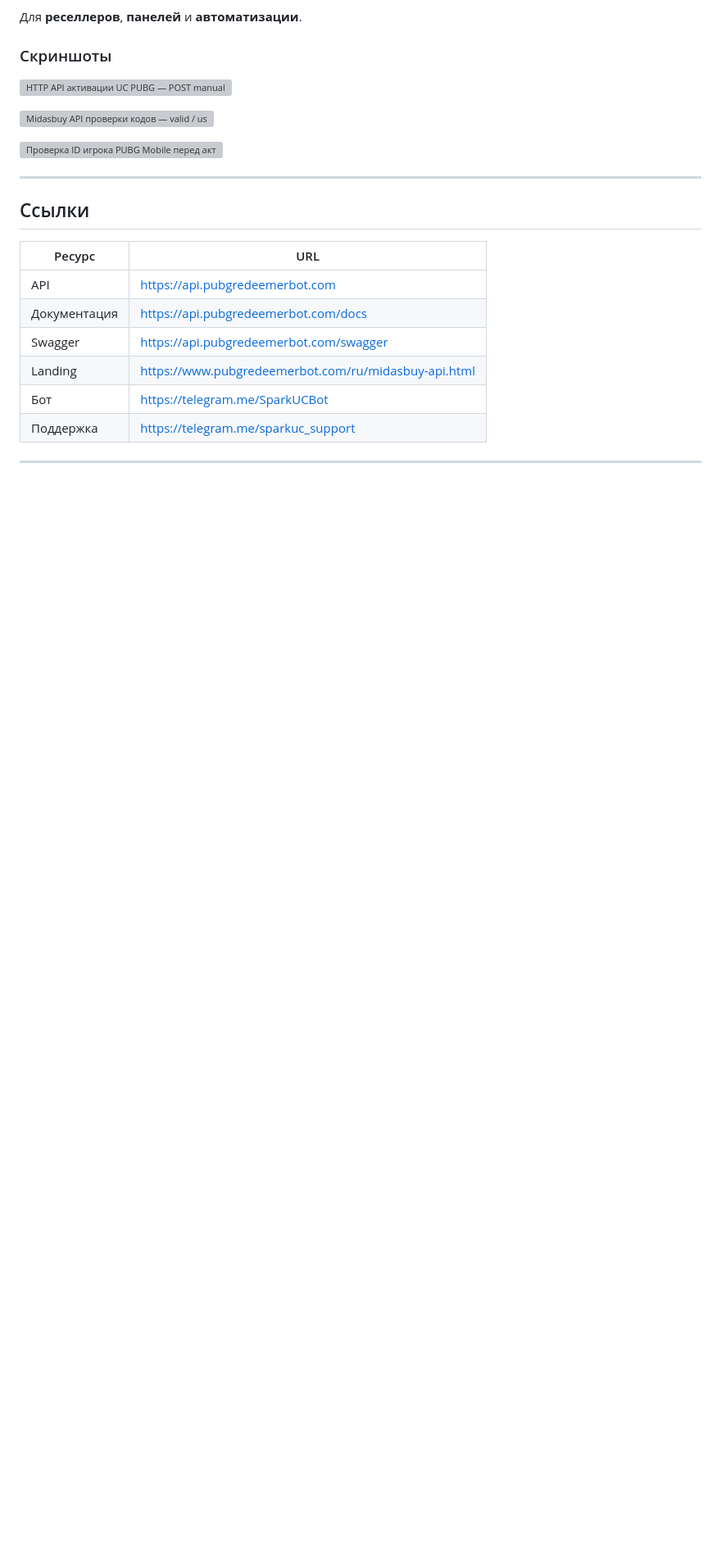
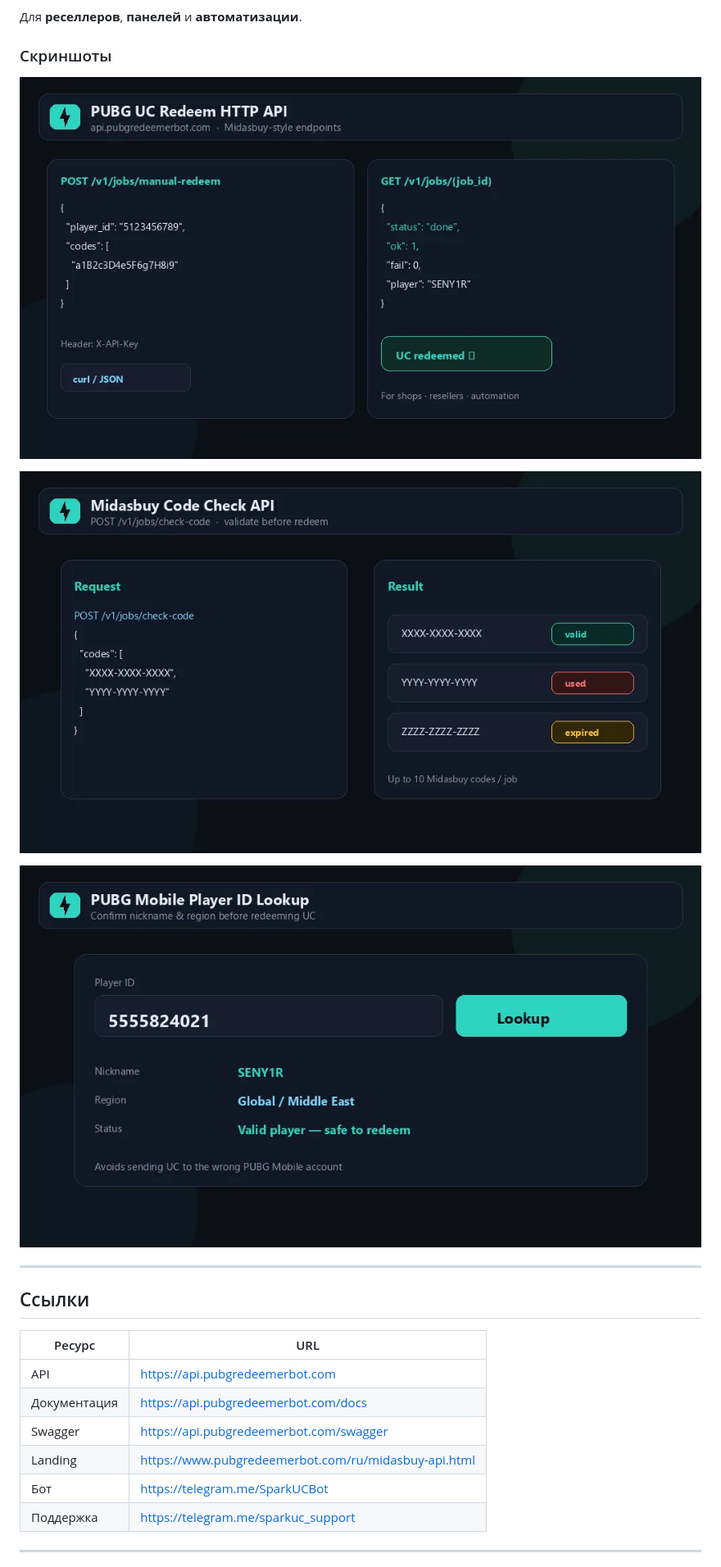
Before and after one commit to aliothman123/spark-uc-midasbuy-api, a Markdown page: README.ru.md, the part around the change. Shown at 82% size. Rendered like a GitHub page; blank space fills up the shorter version; grey boxes are pictures that could not be loaded.

```diff
--- a/README.ru.md
+++ b/README.ru.md
@@ -28,11 +28,11 @@
 
 ### Скриншоты
 
-![HTTP API активации UC PUBG — POST manual-redeem](./docs/images/pubg-uc-redeem-api.webp)
+![HTTP API активации UC PUBG — POST manual-redeem](./docs/images/pubg-uc-redeem-api.png)
 
-![Midasbuy API проверки кодов — valid / used / expired](./docs/images/midasbuy-code-check-api.webp)
+![Midasbuy API проверки кодов — valid / used / expired](./docs/images/midasbuy-code-check-api.png)
 
-![Проверка ID игрока PUBG Mobile перед активацией UC](./docs/images/pubg-player-id-lookup.webp)
+![Проверка ID игрока PUBG Mobile перед активацией UC](./docs/images/pubg-player-id-lookup.png)
 
 ---
 
```
Also changed, not shown: README.ar.md (+3 -3 lines), README.md (+3 -3 lines).
